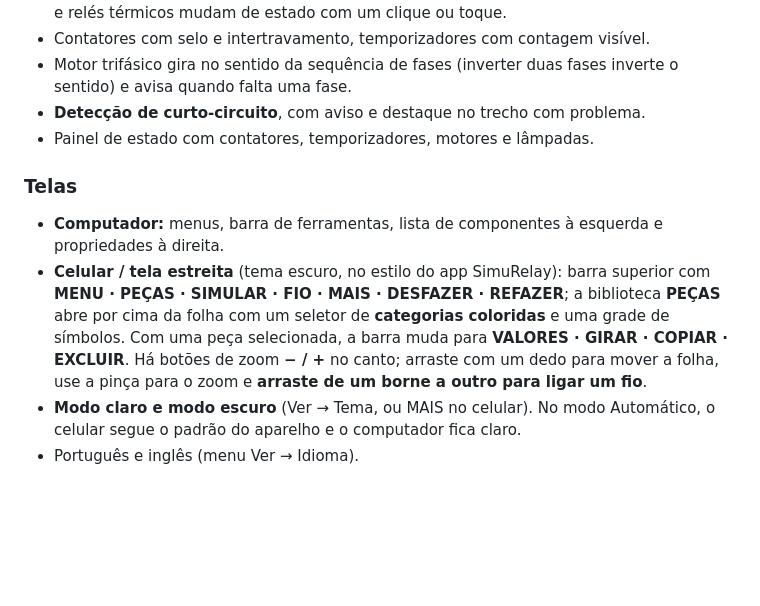
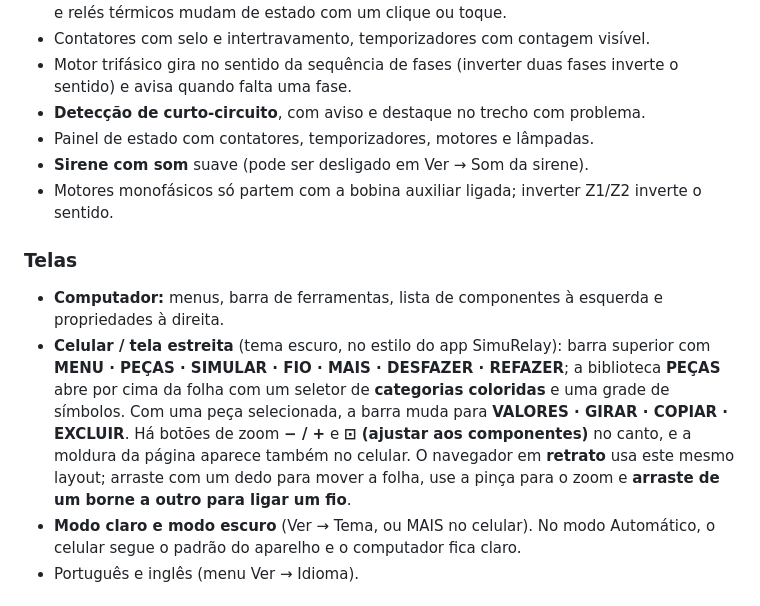
Before and after one commit to jorgewattes/openrelay, a Markdown page: README.md, the part around one of its changes. Drawn GitHub-style; blank space fills up the shorter version.

```diff
--- a/README.md
+++ b/README.md
@@ -45,10 +47,12 @@ O SimuEletro é uma releitura moderna dos simuladores clássicos de comandos el
 - Motor trifásico gira no sentido da sequência de fases (inverter duas fases inverte o sentido) e avisa quando falta uma fase.
 - **Detecção de curto-circuito**, com aviso e destaque no trecho com problema.
 - Painel de estado com contatores, temporizadores, motores e lâmpadas.
+- **Sirene com som** suave (pode ser desligado em Ver → Som da sirene).
+- Motores monofásicos só partem com a bobina auxiliar ligada; inverter Z1/Z2 inverte o sentido.
 
 ### Telas
 - **Computador:** menus, barra de ferramentas, lista de componentes à esquerda e propriedades à direita.
-- **Celular / tela estreita** (tema escuro, no estilo do app SimuRelay): barra superior com **MENU · PEÇAS · SIMULAR · FIO · MAIS · DESFAZER · REFAZER**; a biblioteca **PEÇAS** abre por cima da folha com um seletor de **categorias coloridas** e uma grade de símbolos. Com uma peça selecionada, a barra muda para **VALORES · GIRAR · COPIAR · EXCLUIR**. Há botões de zoom **− / +** no canto; arraste com um dedo para mover a folha, use a pinça para o zoom e **arraste de um borne a outro para ligar um fio**.
+- **Celular / tela estreita** (tema escuro, no estilo do app SimuRelay): barra superior com **MENU · PEÇAS · SIMULAR · FIO · MAIS · DESFAZER · REFAZER**; a biblioteca **PEÇAS** abre por cima da folha com um seletor de **categorias coloridas** e uma grade de símbolos. Com uma peça selecionada, a barra muda para **VALORES · GIRAR · COPIAR · EXCLUIR**. Há botões de zoom **− / +** e **⊡ (ajustar aos componentes)** no canto, e a moldura da página aparece também no celular. O navegador em **retrato** usa este mesmo layout; arraste com um dedo para mover a folha, use a pinça para o zoom e **arraste de um borne a outro para ligar um fio**.
 - **Modo claro e modo escuro** (Ver → Tema, ou MAIS no celular). No modo Automático, o celular segue o padrão do aparelho e o computador fica claro.
 - Português e inglês (menu Ver → Idioma).
 
```
Also changed, not shown: other parts of README.md (+11 -5 lines), docs/tela-computador.png, 11 other files.
